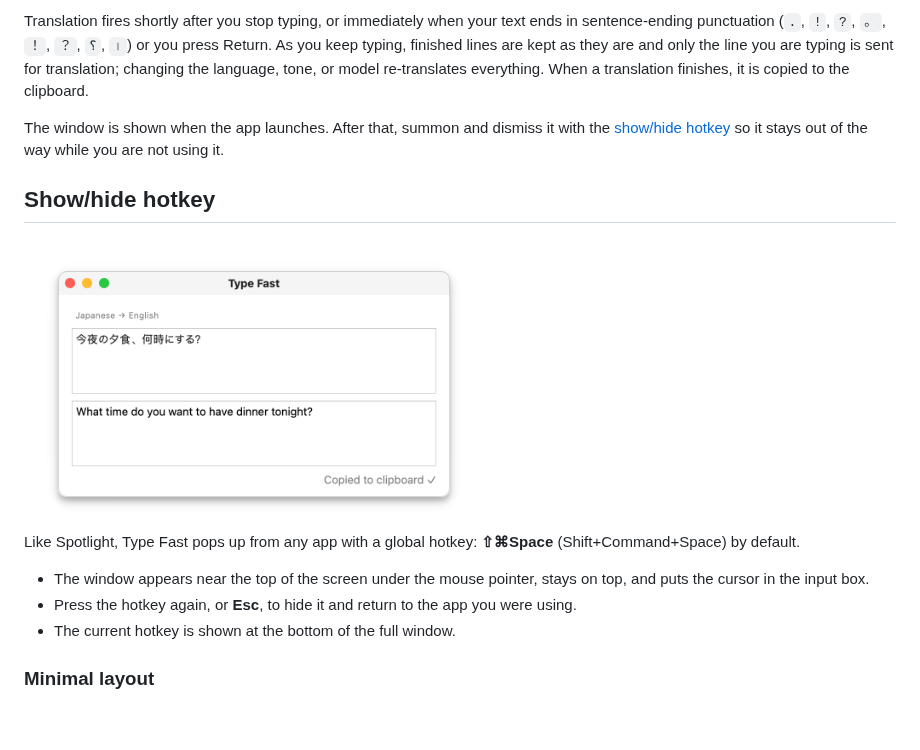
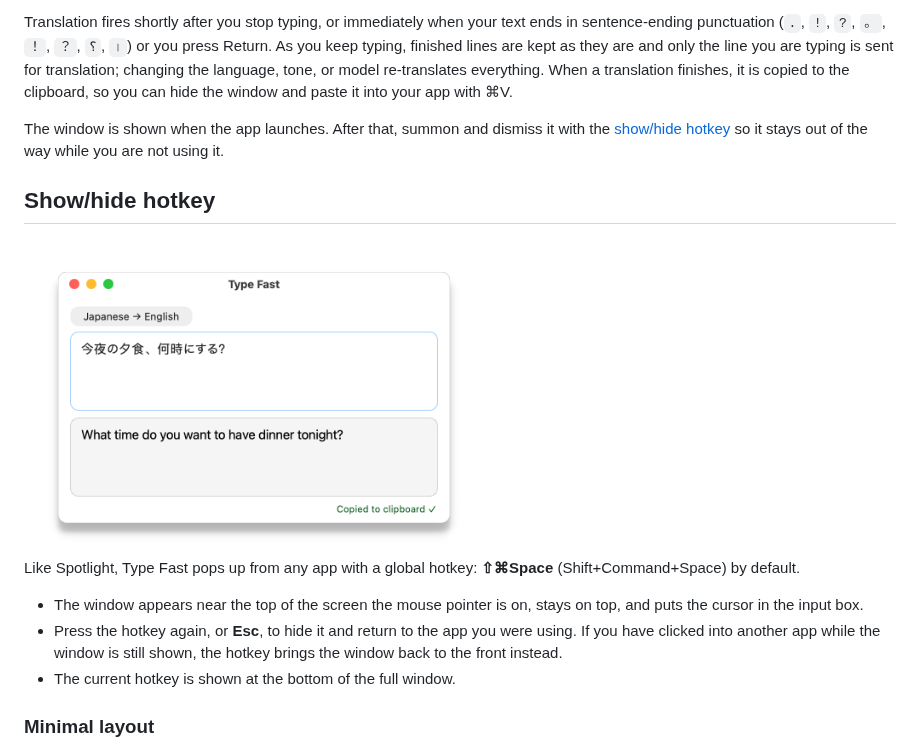
Before and after one commit to wangx173/type-fast, a Markdown page: docs/usage.md, the part around the change. Drawn GitHub-style; pictures changed too: docs/images/hotkey.png; blank space fills up the shorter version.

```diff
--- a/docs/usage.md
+++ b/docs/usage.md
@@ -20,7 +20,8 @@ ends in sentence-ending punctuation (`.`, `!`, `?`, `。`, `！`, `？`, `؟`, `
 or you press Return. As you keep typing, finished lines are kept as they are and
 only the line you are typing is sent for translation; changing the language,
 tone, or model re-translates everything. When a translation finishes, it is
-copied to the clipboard.
+copied to the clipboard, so you can hide the window and paste it into your app
+with ⌘V.
 
 The window is shown when the app launches. After that, summon and dismiss it
 with the [show/hide hotkey](#showhide-hotkey) so it stays out of the way while
@@ -33,10 +34,11 @@ you are not using it.
 Like Spotlight, Type Fast pops up from any app with a global hotkey:
 **⇧⌘Space** (Shift+Command+Space) by default.
 
-- The window appears near the top of the screen under the mouse pointer, stays
+- The window appears near the top of the screen the mouse pointer is on, stays
   on top, and puts the cursor in the input box.
 - Press the hotkey again, or **Esc**, to hide it and return to the app you were
-  using.
+  using. If you have clicked into another app while the window is still shown,
+  the hotkey brings the window back to the front instead.
 - The current hotkey is shown at the bottom of the full window.
 
 ### Minimal layout
```
Also changed, not shown: README.md (+10 -3 lines), docs/development.md (+17 -0 lines), docs/images/demo.gif (added), docs/images/demo.png (added), docs/images/languages.png, docs/images/main.png (deleted), 2 other files.
